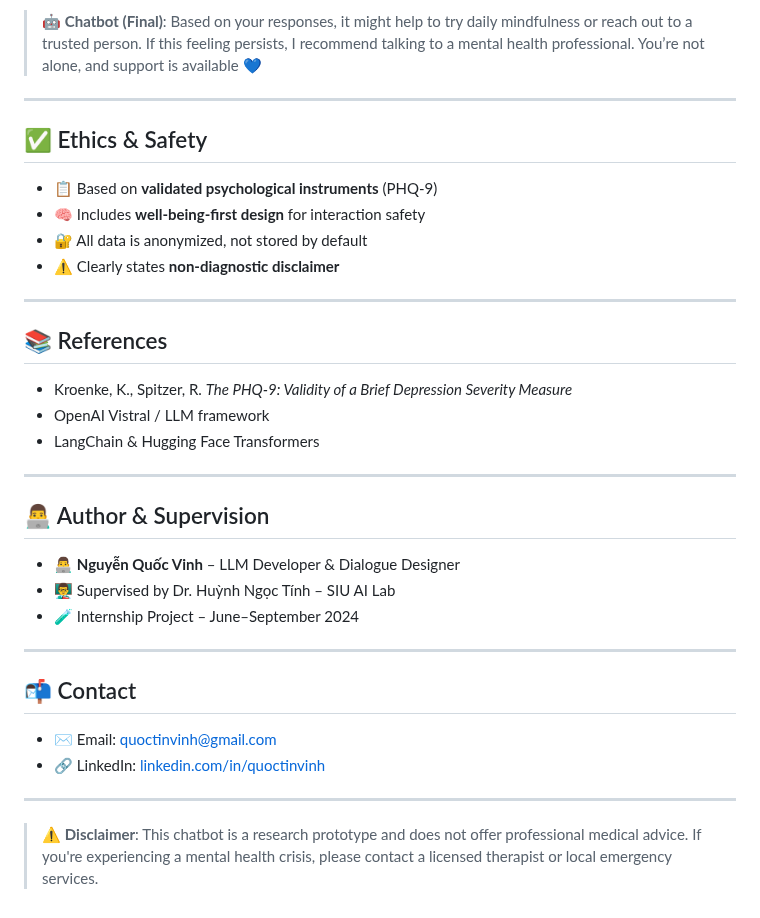
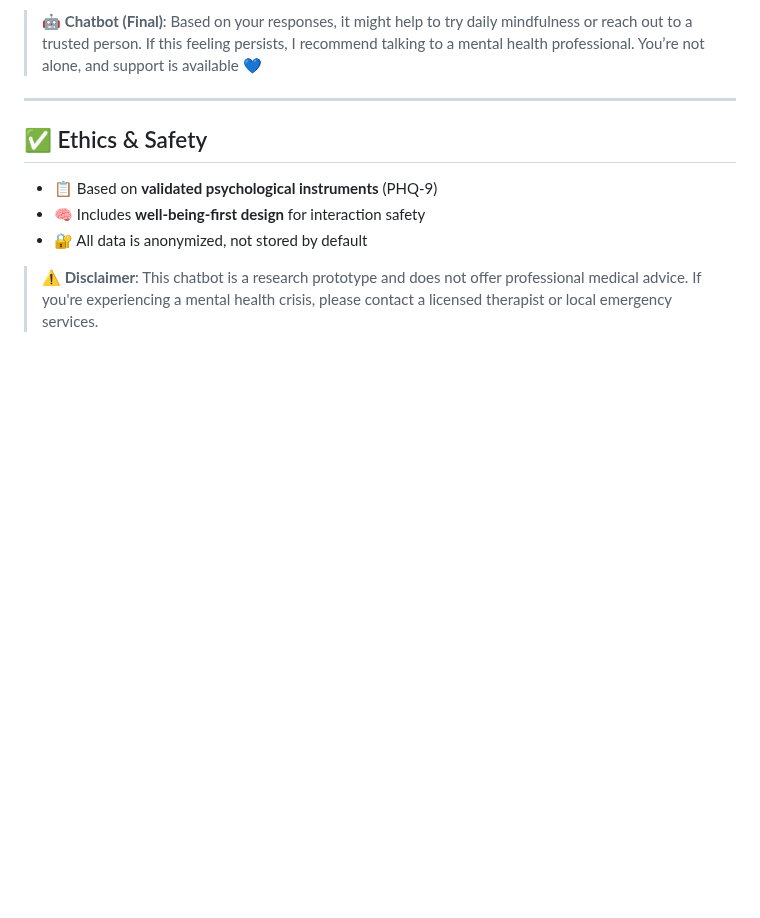
Before and after one commit to VinhAlth/chatbot-mental-checkin, a Markdown page: readme.md, the part around one of its changes. Rendered like a GitHub page; blank space fills up the shorter version.

```diff
--- a/readme.md
+++ b/readme.md
@@ -119,31 +116,6 @@ your_project/
 * 📋 Based on **validated psychological instruments** (PHQ-9)
 * 🧠 Includes **well-being-first design** for interaction safety
 * 🔐 All data is anonymized, not stored by default
-* ⚠️ Clearly states **non-diagnostic disclaimer**
 
----
-
-## 📚 References
-
-* Kroenke, K., Spitzer, R. *The PHQ-9: Validity of a Brief Depression Severity Measure*
-* OpenAI Vistral / LLM framework
-* LangChain & Hugging Face Transformers
-
----
-
-## 👨‍💻 Author & Supervision
-
-* 👨‍💻 **Nguyễn Quốc Vinh** – LLM Developer & Dialogue Designer
-* 👨‍🏫 Supervised by Dr. Huỳnh Ngọc Tính – SIU AI Lab
-* 🧪 Internship Project – June–September 2024
-
----
-
-## 📬 Contact
-
-* ✉️ Email: [quoctinvinh@gmail.com](mailto:quoctinvinh@gmail.com)
-* 🔗 LinkedIn: [linkedin.com/in/quoctinvinh](https://linkedin.com/in/quoctinvinh)
-
----
 
 > ⚠️ **Disclaimer**: This chatbot is a research prototype and does not offer professional medical advice. If you're experiencing a mental health crisis, please contact a licensed therapist or local emergency services.
```
Also changed, not shown: other parts of readme.md (+1 -4 lines).
